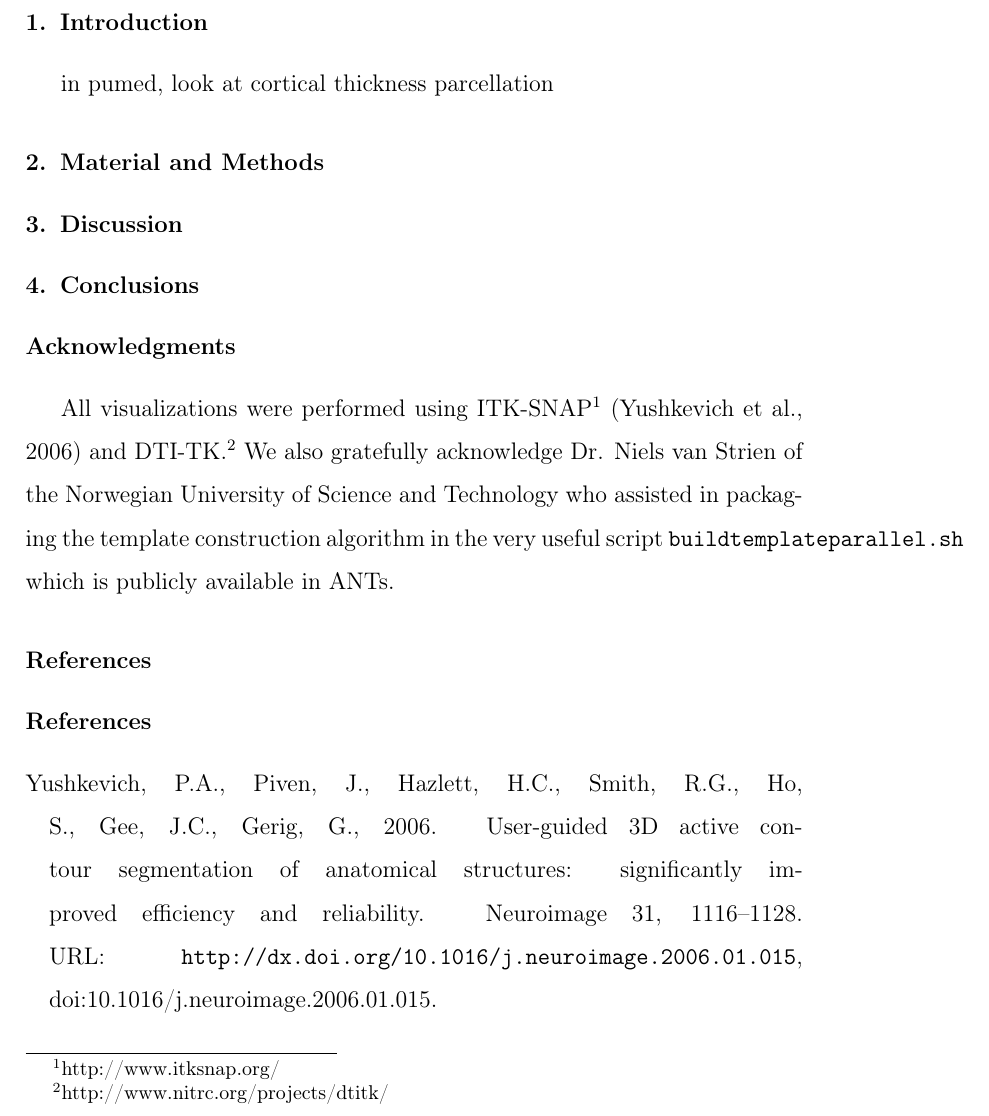
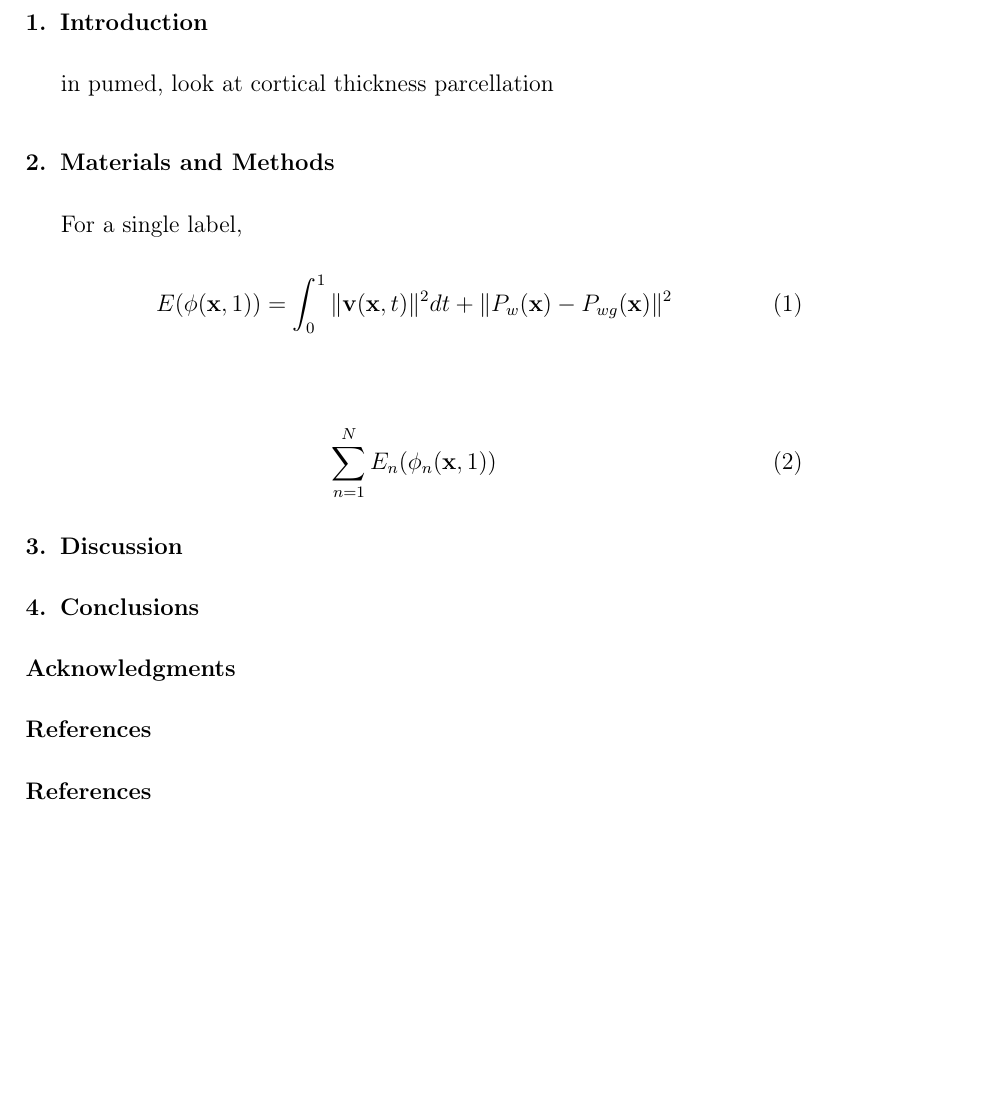
Before and after one commit to ntustison/Papers, a LaTeX paper (TopSecretIdea32/paper.tex): part of page 3 of 3, cut so that both start at the same text, the shorter picture padded with empty space. Compiled offline with pdfLaTeX.

Commit message:
ENH:  Added a couple lines.

```diff
--- a/TopSecretIdea32/paper.tex
+++ b/TopSecretIdea32/paper.tex
@@ -227,7 +227,17 @@ results.
 
 in pumed, look at cortical thickness parcellation
 
-\section{Material and Methods}
+\section{Materials and Methods}
+
+For a single label,
+\begin{align}
+  E(\phi(\mathbf{x},1)) = \int_0^1 \|\mathbf{v}(\mathbf{x},t)\|^2 dt +
+      \|P_w(\mathbf{x}) -P_{wg}(\mathbf{x})\|^2
+\end{align}
+
+\begin{align}
+  \sum_{n=1}^N E_{n}(\phi_n(\mathbf{x},1))
+\end{align}
 
 
 \section{Discussion}
@@ -253,18 +263,18 @@ in pumed, look at cortical thickness parcellation
 %% References with bibTeX database:
 
 \section*{Acknowledgments}
-All visualizations were performed using ITK-SNAP%
-\footnote{
-http://www.itksnap.org/
-}
-\citep{Yushkevich2006} and
-DTI-TK.%
-\footnote{
-http://www.nitrc.org/projects/dtitk/
-}
-We also gratefully acknowledge Dr. Niels van Strien of the Norwegian University of Science and Technology
-who assisted in packaging the template construction algorithm in the very useful script \verb#buildtemplateparallel.sh#
-which is publicly available in ANTs.
+%All visualizations were performed using ITK-SNAP%
+%\footnote{
+%http://www.itksnap.org/
+%}
+%\citep{Yushkevich2006} and
+%DTI-TK.%
+%\footnote{
+%http://www.nitrc.org/projects/dtitk/
+%}
+%We also gratefully acknowledge Dr. Niels van Strien of the Norwegian University of Science and Technology
+%who assisted in packaging the template construction algorithm in the very useful script \verb#buildtemplateparallel.sh#
+%which is publicly available in ANTs.
 
 \section*{References}
 
```
